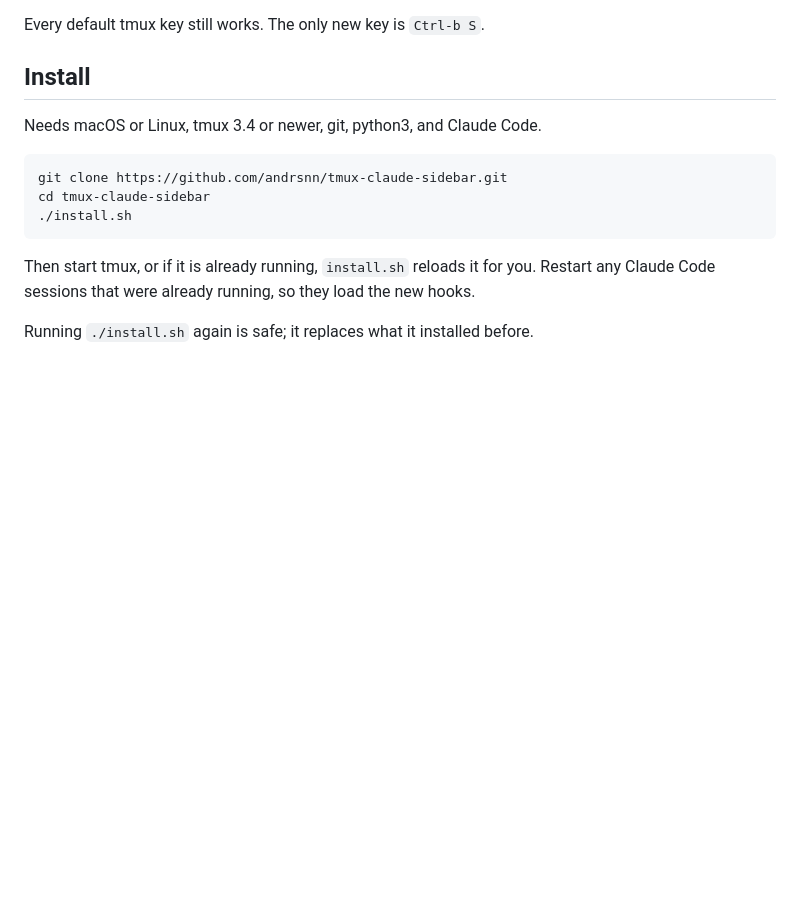
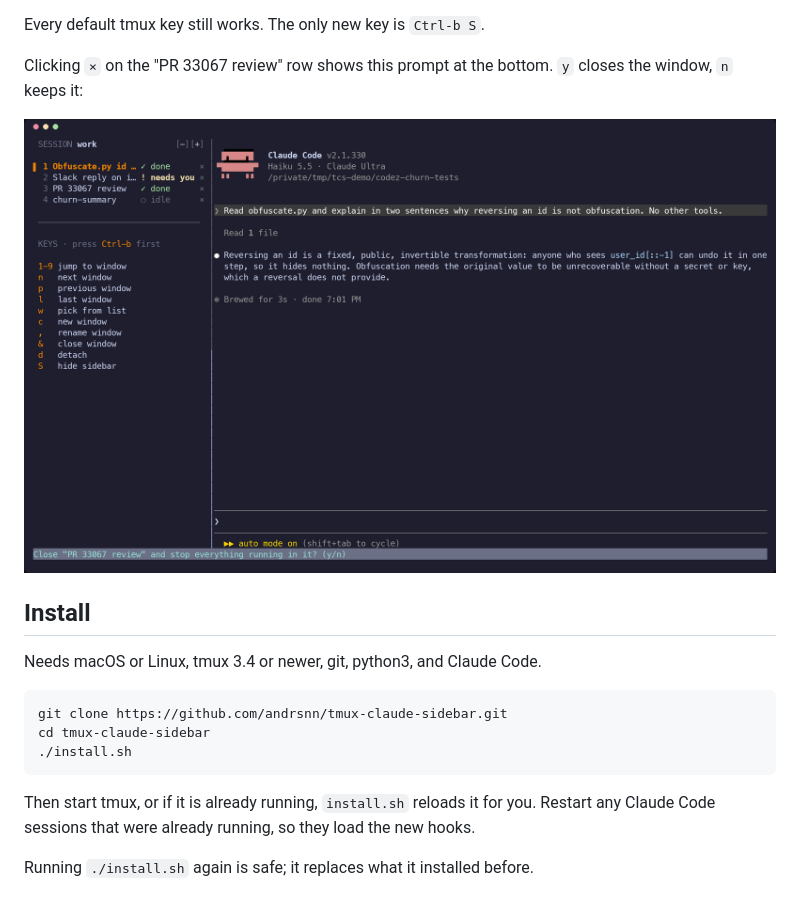
Before and after one commit to andrsnn/tmux-claude-sidebar, a Markdown page: README.md, the part around one of its changes. Rendered like a GitHub page; pictures changed too: docs/close-prompt.png (added); blank space fills up the shorter version.

Commit message:
README: sidebar close-up, close prompt, fresh screenshot
Co-Authored-By: Claude Opus 5.5 <noreply@anthropic.com>
Claude-Session: https://claude.ai/code/session_01SxjjF35AirkJeLsu98yX8o

```diff
--- a/README.md
+++ b/README.md
@@ -30,6 +48,11 @@ that session is doing, so you can see which one is waiting for you.
   tab in the status bar turns yellow with a `!`.
 
 Every default tmux key still works. The only new key is `Ctrl-b S`.
+
+Clicking `×` on the "PR 33067 review" row shows this prompt at the bottom.
+`y` closes the window, `n` keeps it:
+
+![tmux asks: Close "PR 33067 review" and stop everything running in it? (y/n)](docs/close-prompt.png)
 
 ## Install
 
```
Also changed, not shown: other parts of README.md (+18 -0 lines), docs/screenshot.png, docs/sidebar.png (added).
